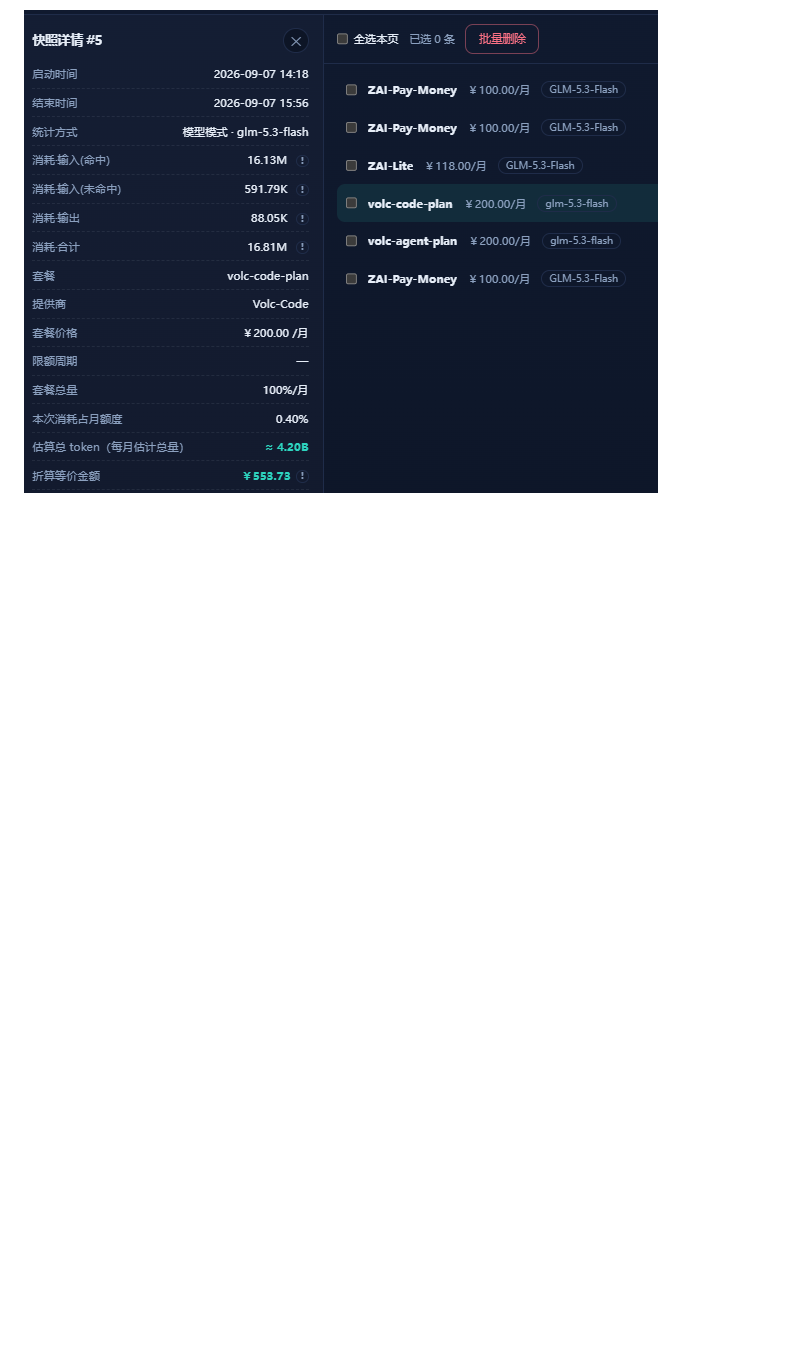
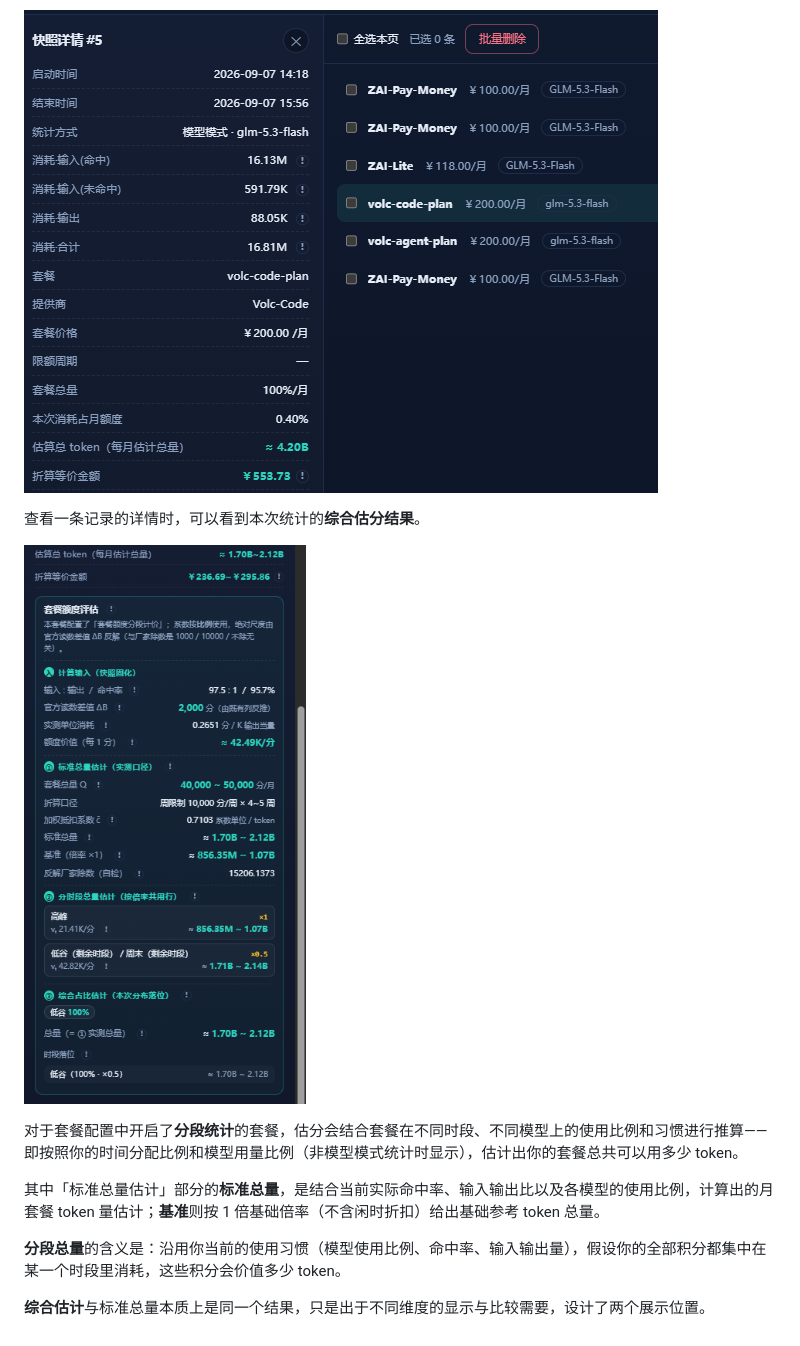
Before and after one commit to BigMaoly/coder-cost-plan-statistic, a Markdown page: README.md, the part around the change. Drawn GitHub-style; pictures changed too: pic/260910-01-quota-composite-estimate.png (added); blank space fills up the shorter version.

```diff
--- a/README.md
+++ b/README.md
@@ -159,3 +159,15 @@ my-kimicode-statistic web
 在「记录」页面中点击记录，可以看到对你这套餐**本次统计的消耗和 API 消耗估价**，以及对套餐**一个月总 token 的估计**。
 
 ![额度估计记录](pic/260908-14-quota-record.png)
+
+查看一条记录的详情时，可以看到本次统计的**综合估分结果**。
+
+![综合估分结果](pic/260910-01-quota-composite-estimate.png)
+
+对于套餐配置中开启了**分段统计**的套餐，估分会结合套餐在不同时段、不同模型上的使用比例和习惯进行推算——即按照你的时间分配比例和模型用量比例（非模型模式统计时显示），估计出你的套餐总共可以用多少 token。
+
+其中「标准总量估计」部分的**标准总量**，是结合当前实际命中率、输入输出比以及各模型的使用比例，计算出的月套餐 token 量估计；**基准**则按 1 倍基础倍率（不含闲时折扣）给出基础参考 token 总量。
+
+**分段总量**的含义是：沿用你当前的使用习惯（模型使用比例、命中率、输入输出量），假设你的全部积分都集中在某一个时段里消耗，这些积分会价值多少 token。
+
+**综合估计**与标准总量本质上是同一个结果，只是出于不同维度的显示与比较需要，设计了两个展示位置。
```
Also changed, not shown: 10 other files.
